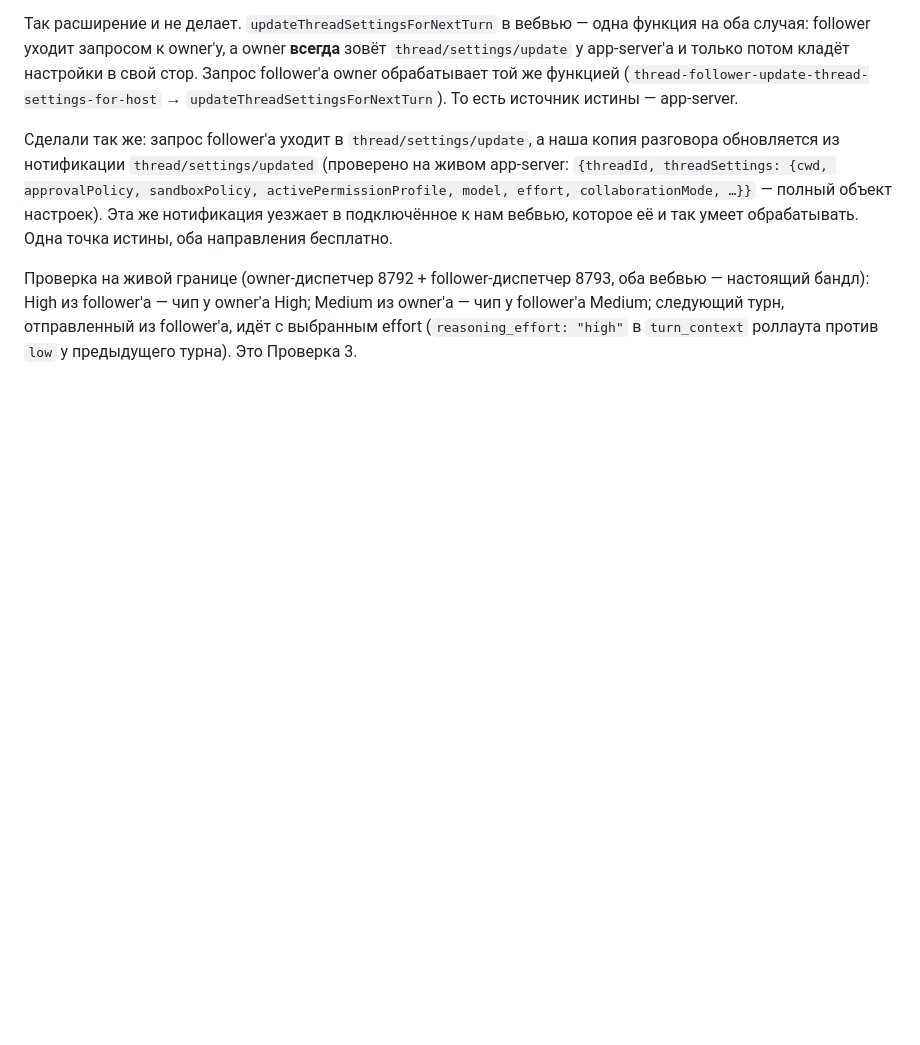
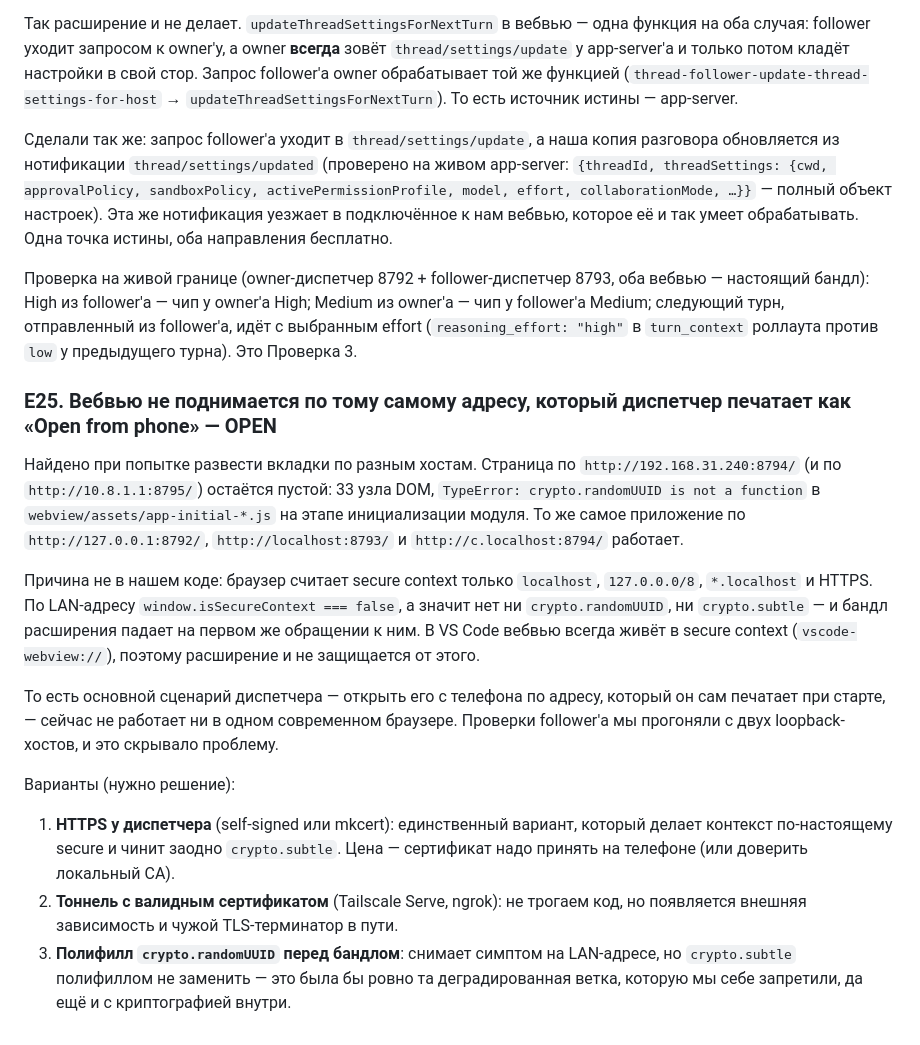
Before and after one commit to toolittlecakes/codex-dispatcher, a Markdown page: docs/bridge-review-2026-08-12.md, the part around the change. GitHub-like rendering; blank space fills up the shorter version.

Commit message:
docs: record that the phone URL cannot boot the webview at all
The dispatcher prints a LAN address as the way in, and that address is
not a secure context, so the extension bundle dies on crypto.randomUUID
before anything renders. Also records what the follower checks did and
did not manage to cover.

```diff
--- a/docs/bridge-review-2026-08-12.md
+++ b/docs/bridge-review-2026-08-12.md
@@ -497,3 +497,17 @@ Follower его принимает через `zPe` → `BPe` → `LPe`: нор
 Сделали так же: запрос follower'а уходит в `thread/settings/update`, а наша копия разговора обновляется из нотификации `thread/settings/updated` (проверено на живом app-server: `{threadId, threadSettings: {cwd, approvalPolicy, sandboxPolicy, activePermissionProfile, model, effort, collaborationMode, …}}` — полный объект настроек). Эта же нотификация уезжает в подключённое к нам вебвью, которое её и так умеет обрабатывать. Одна точка истины, оба направления бесплатно.
 
 Проверка на живой границе (owner-диспетчер 8792 + follower-диспетчер 8793, оба вебвью — настоящий бандл): High из follower'а — чип у owner'а High; Medium из owner'а — чип у follower'а Medium; следующий турн, отправленный из follower'а, идёт с выбранным effort (`reasoning_effort: "high"` в `turn_context` роллаута против `low` у предыдущего турна). Это Проверка 3.
+
+### E25. Вебвью не поднимается по тому самому адресу, который диспетчер печатает как «Open from phone» — OPEN
+
+Найдено при попытке развести вкладки по разным хостам. Страница по `http://192.168.31.240:8794/` (и по `http://10.8.1.1:8795/`) остаётся пустой: 33 узла DOM, `TypeError: crypto.randomUUID is not a function` в `webview/assets/app-initial-*.js` на этапе инициализации модуля. То же самое приложение по `http://127.0.0.1:8792/`, `http://localhost:8793/` и `http://c.localhost:8794/` работает.
+
+Причина не в нашем коде: браузер считает secure context только `localhost`, `127.0.0.0/8`, `*.localhost` и HTTPS. По LAN-адресу `window.isSecureContext === false`, а значит нет ни `crypto.randomUUID`, ни `crypto.subtle` — и бандл расширения падает на первом же обращении к ним. В VS Code вебвью всегда живёт в secure context (`vscode-webview://`), поэтому расширение и не защищается от этого.
+
+То есть основной сценарий диспетчера — открыть его с телефона по адресу, который он сам печатает при старте, — сейчас не работает ни в одном современном браузере. Проверки follower'а мы прогоняли с двух loopback-хостов, и это скрывало проблему.
+
+Варианты (нужно решение):
+
+1. **HTTPS у диспетчера** (self-signed или mkcert): единственный вариант, который делает контекст по-настоящему secure и чинит заодно `crypto.subtle`. Цена — сертификат надо принять на телефоне (или доверить локальный CA).
+2. **Тоннель с валидным сертификатом** (Tailscale Serve, ngrok): не трогаем код, но появляется внешняя зависимость и чужой TLS-терминатор в пути.
+3. **Полифилл `crypto.randomUUID` перед бандлом**: снимает симптом на LAN-адресе, но `crypto.subtle` полифиллом не заменить — это была бы ровно та деградированная ветка, которую мы себе запретили, да ещё и с криптографией внутри.
```
Also changed, not shown: docs/manual-verification-follower.md (+2 -1 lines).
